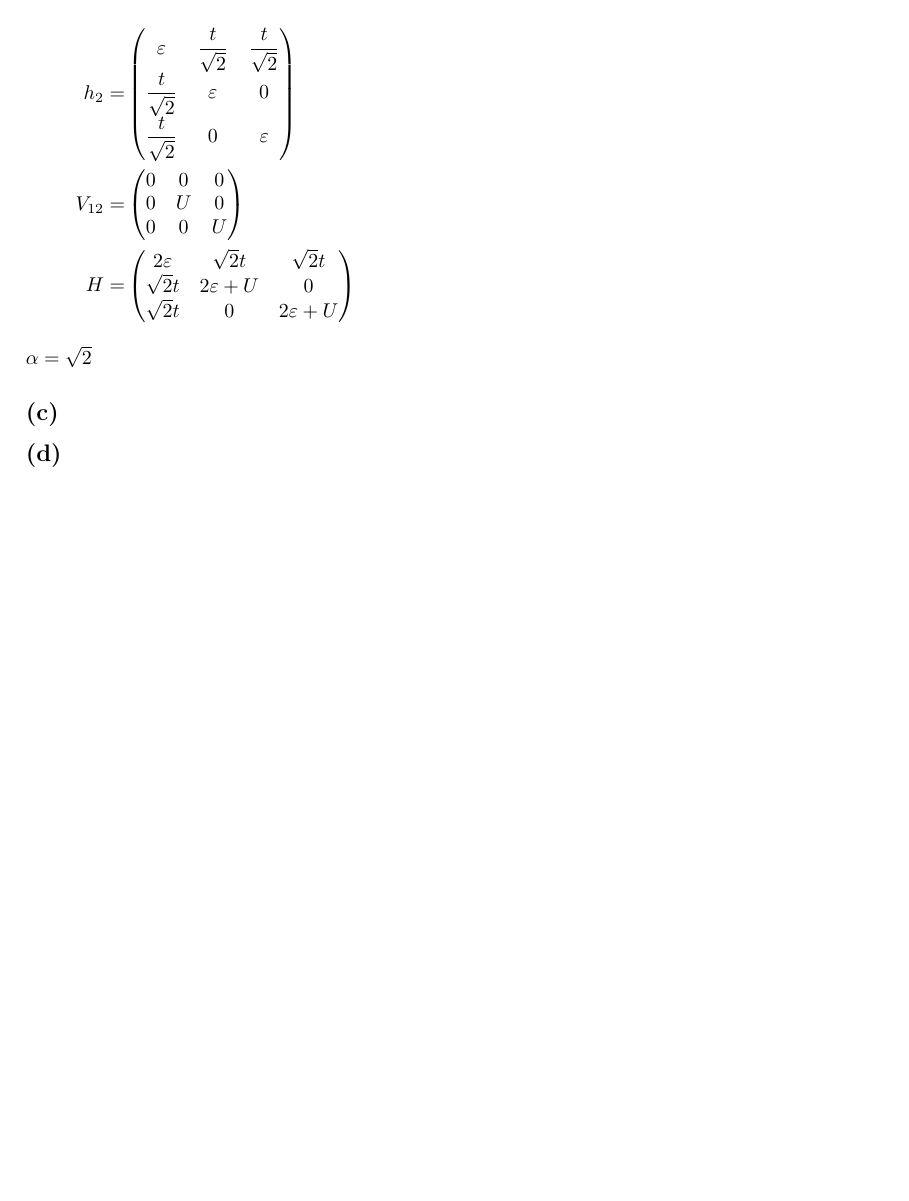
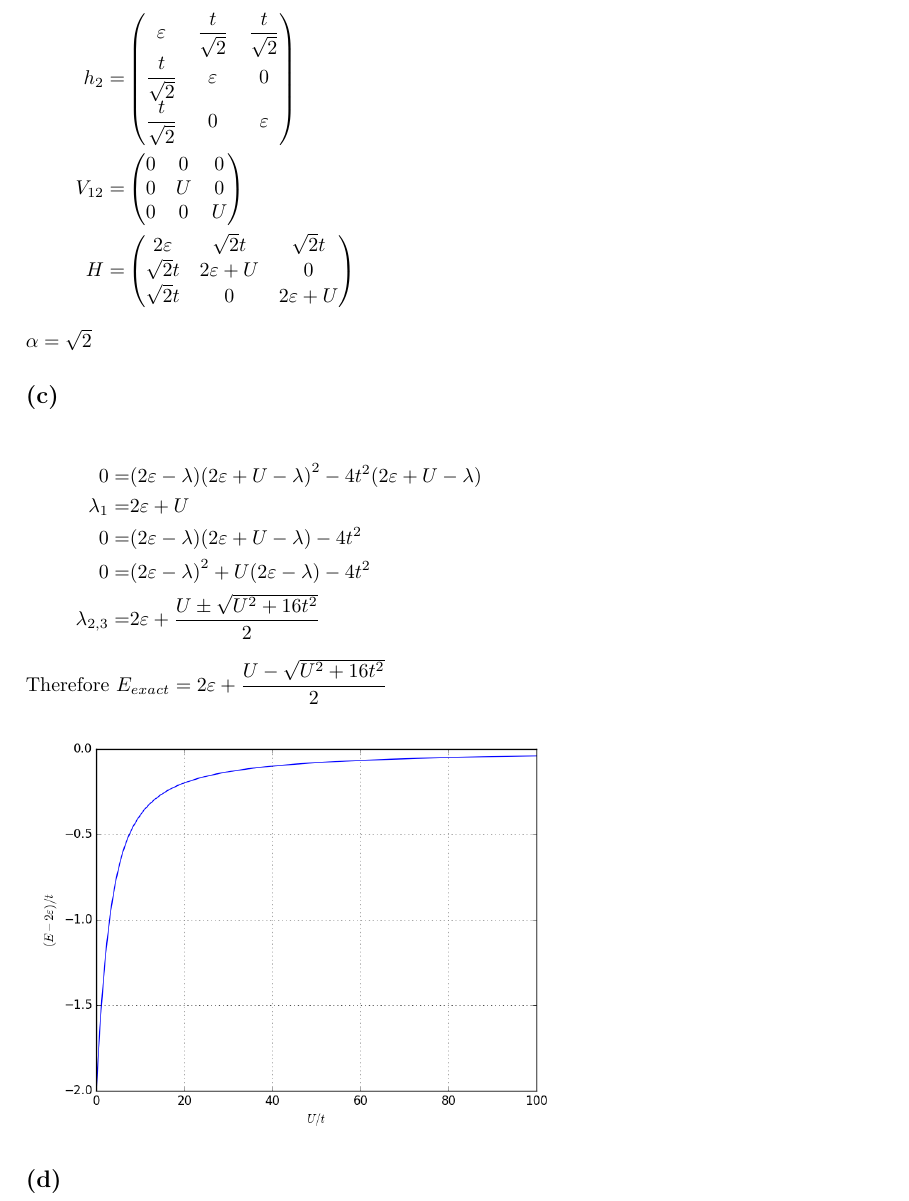
Before and after one commit to yuyichao/phys-251b, a LaTeX problem sheet (pset/pset5/pset5.tex): part of page 5 of 5, cut so that both start at the same text, the shorter picture padded with empty space. Compiled offline with pdfLaTeX; a LaTeX package or settings file that is missing is left out.

Commit message:
[pset5] 4c

```diff
--- a/pset/pset5/pset5.tex
+++ b/pset/pset5/pset5.tex
@@ -246,5 +246,14 @@ Matrix elements
 }
 $\alpha=\sqrt2$
 \subsection{}
+\eqar{
+  0=&\paren{2\varepsilon-\lambda}\paren{2\varepsilon+U-\lambda}^2-4t^2\paren{2\varepsilon+U-\lambda}\\
+  \lambda_1=&2\varepsilon+U\\
+  0=&\paren{2\varepsilon-\lambda}\paren{2\varepsilon+U-\lambda}-4t^2\\
+  0=&\paren{2\varepsilon-\lambda}^2+U\paren{2\varepsilon-\lambda}-4t^2\\
+  \lambda_{2,3}=&2\varepsilon+\frac{U\pm\sqrt{U^2+16t^2}}{2}
+}
+Therefore $E_{exact}=2\varepsilon+\dfrac{U-\sqrt{U^2+16t^2}}{2}$\\
+\includegraphics[width=10cm]{4c.png}
 \subsection{}
 \end{document}
```
Also changed, not shown: pset/pset5/4c.png (added), pset/pset5/pset5.pdf.
